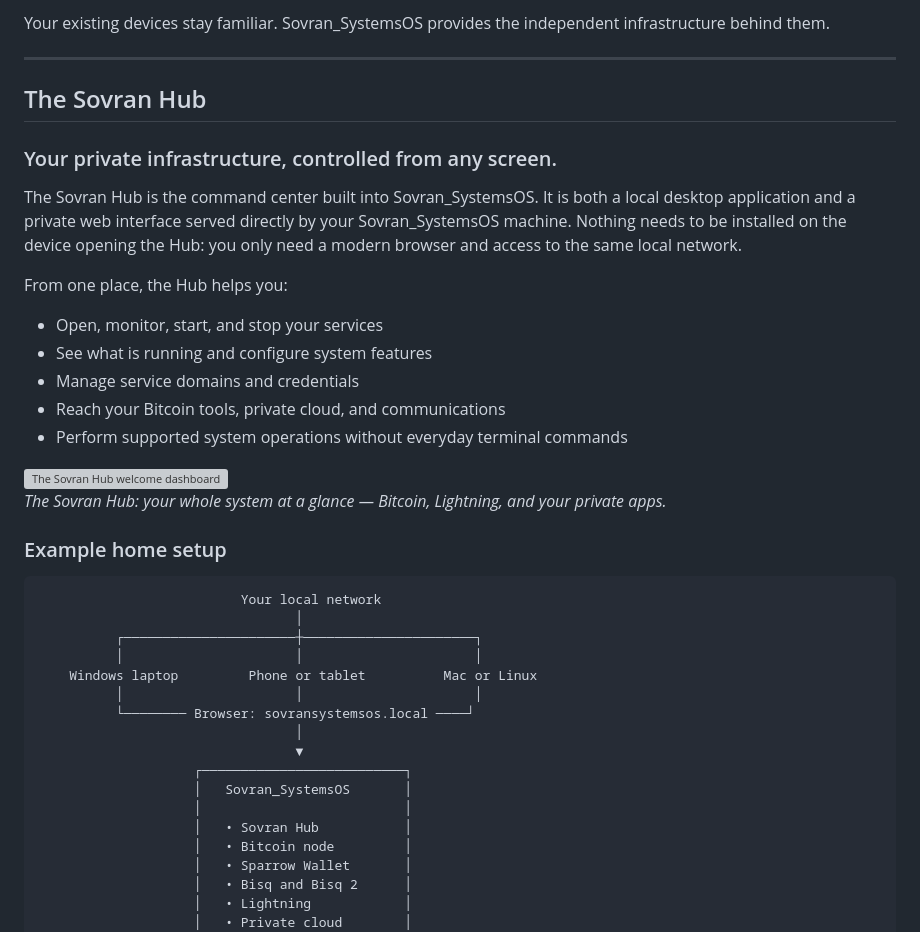
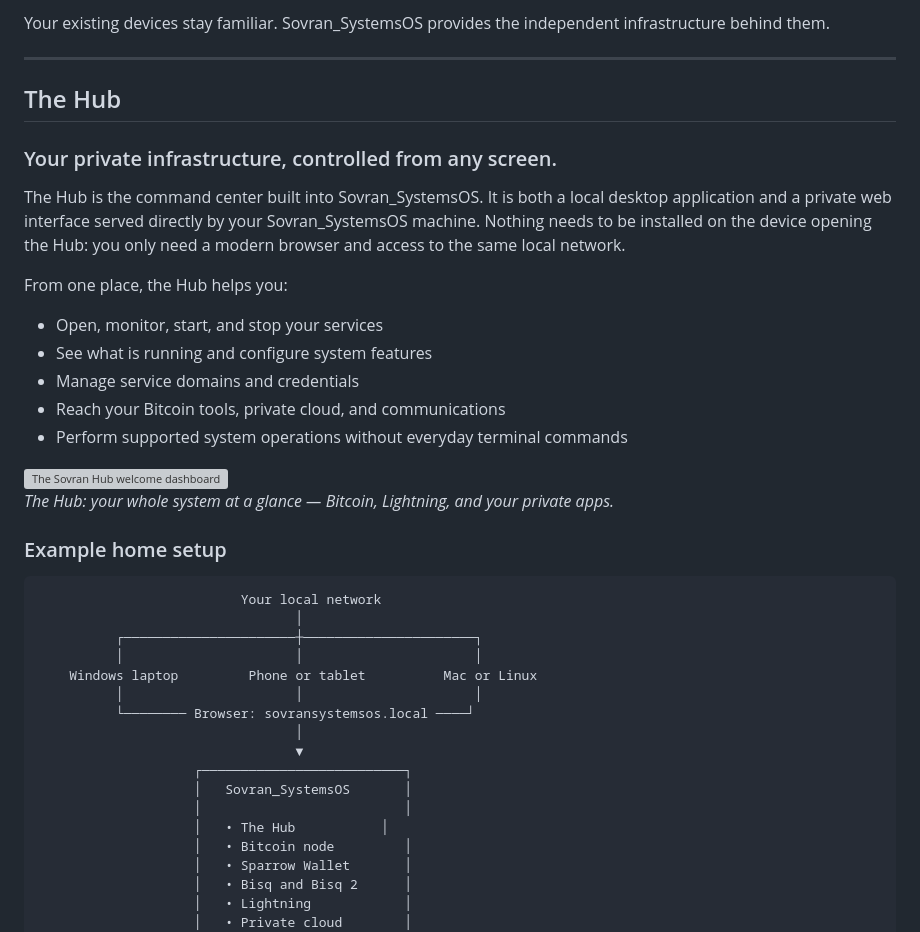
Before and after one commit to naturallaw777/Sovran_SystemsOS, a Markdown page: README.md, the part around the change. Drawn GitHub-style; grey boxes are pictures that could not be loaded.

Commit message:
Rename 'Sovran Hub' to 'The Hub' in README
Updated references from 'Sovran Hub' to 'The Hub' for consistency.

```diff
--- a/README.md
+++ b/README.md
@@ -264,11 +264,11 @@ infrastructure behind them.
 
 ---
 
-## The Sovran Hub
+## The Hub
 
 ### Your private infrastructure, controlled from any screen.
 
-The Sovran Hub is the command center built into Sovran_SystemsOS. It is both a
+The Hub is the command center built into Sovran_SystemsOS. It is both a
 local desktop application and a private web interface served directly by your
 Sovran_SystemsOS machine. Nothing needs to be installed on the device opening
 the Hub: you only need a modern browser and access to the same local network.
@@ -283,7 +283,7 @@ From one place, the Hub helps you:
 
 <img src="assets/sovran-hub-screenshot.webp" alt="The Sovran Hub welcome dashboard" width="800" />
 
-*The Sovran Hub: your whole system at a glance — Bitcoin, Lightning, and your private apps.*
+*The Hub: your whole system at a glance — Bitcoin, Lightning, and your private apps.*
 
 ### Example home setup
 
@@ -300,7 +300,7 @@ From one place, the Hub helps you:
                     ┌──────────────────────────┐
                     │   Sovran_SystemsOS       │
                     │                          │
-                    │   • Sovran Hub           │
+                    │   • The Hub           │
                     │   • Bitcoin node         │
                     │   • Sparrow Wallet       │
                     │   • Bisq and Bisq 2      │
```
